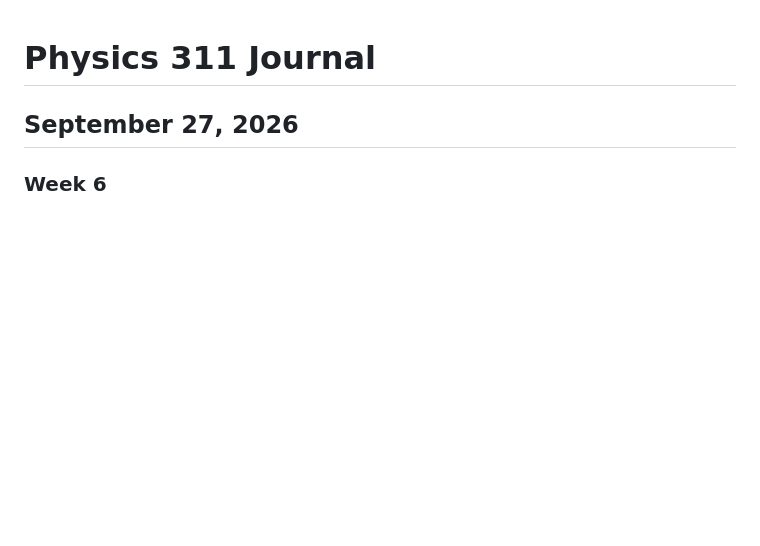
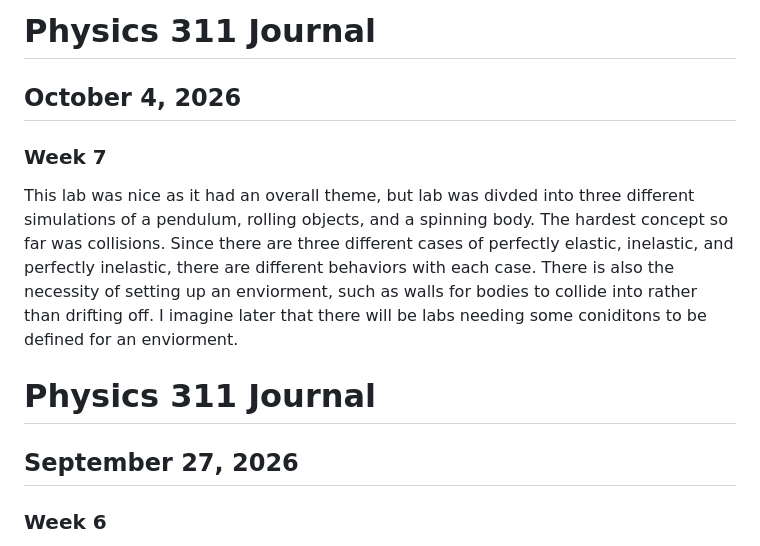
Before and after one commit to MattBaller/phys311, a Markdown page: journal.md, the part around the change. Rendered like a GitHub page; blank space fills up the shorter version.

Commit message:
Update journal

```diff
--- a/journal.md
+++ b/journal.md
@@ -1,3 +1,13 @@
+# Physics 311 Journal
+
+## October 4, 2026
+
+### Week 7
+
+This lab was nice as it had an overall theme, but lab was divded into three different simulations of a pendulum, rolling objects, and a spinning body. The hardest concept so far was collisions. Since there are three different cases of perfectly elastic, inelastic, and perfectly inelastic, there are different behaviors with each case. There is also the necessity of setting up an enviorment, such as walls for bodies to collide into rather than drifting off. I imagine later that there will be labs needing some coniditons to be defined for an enviorment.
+
+
+
 # Physics 311 Journal
 
 ## September 27, 2026
```
